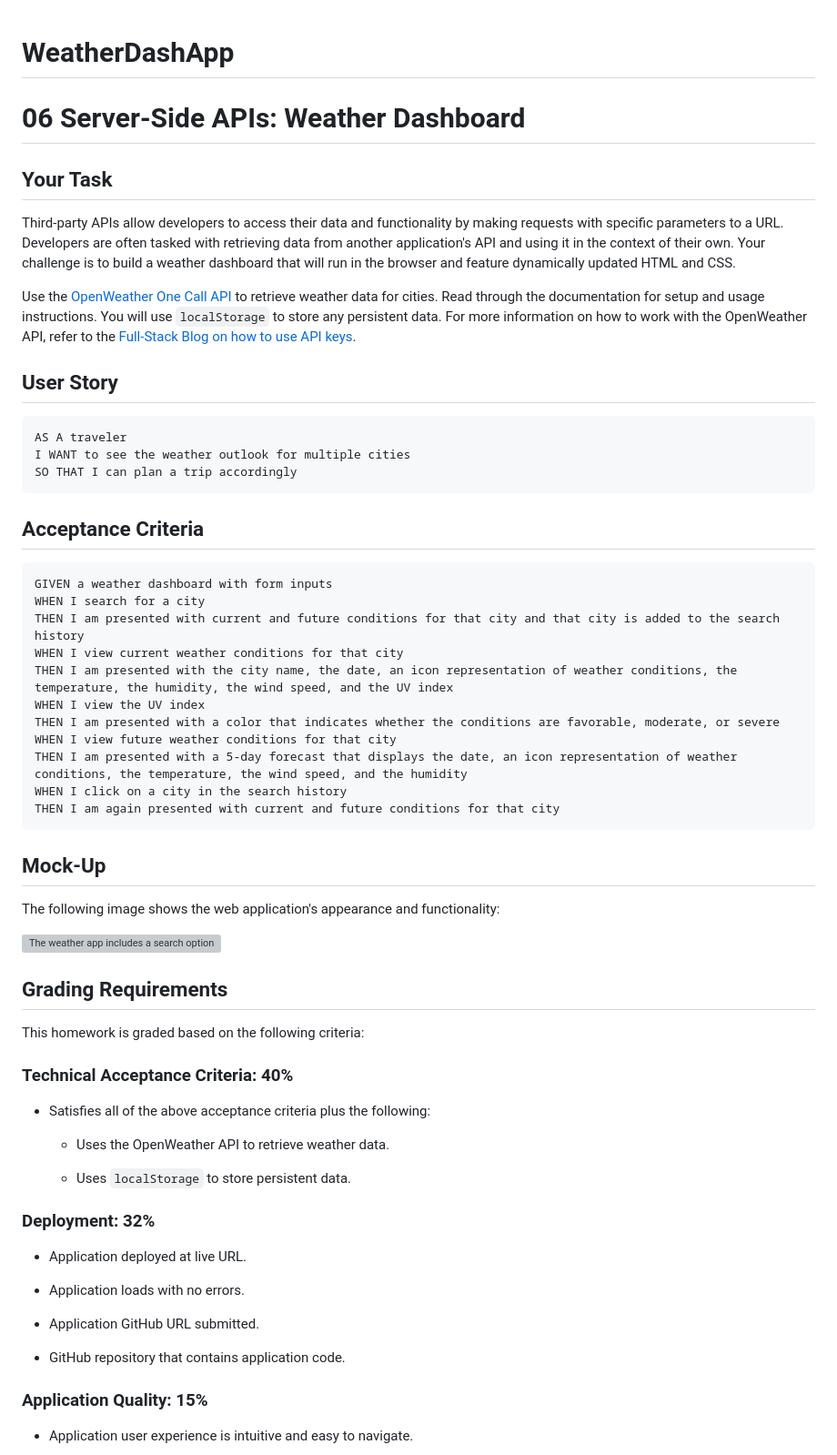
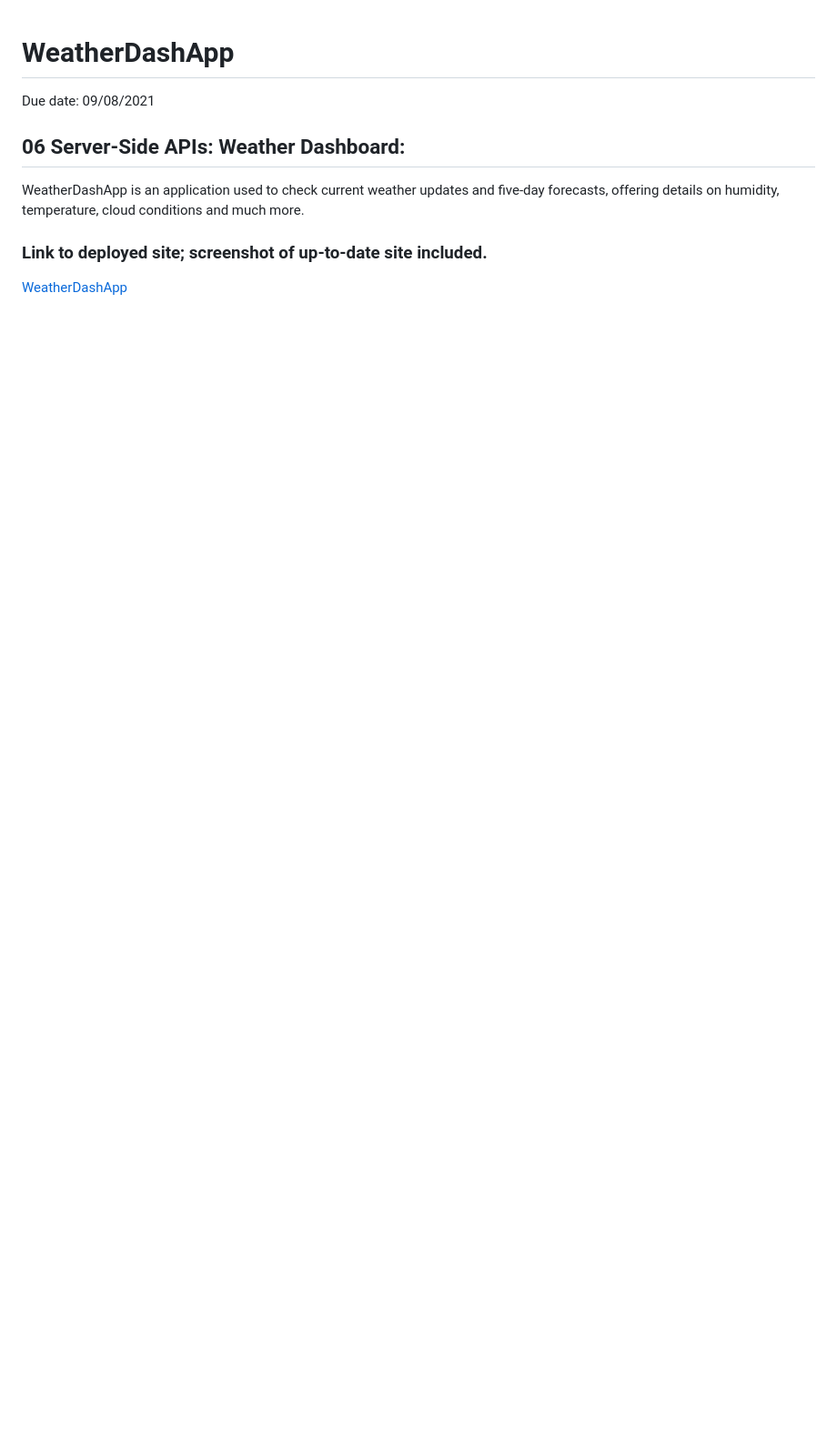
Before and after one commit to fons3517/WeatherDashApp, a Markdown page: README.md, the part around the change printed below. Shown: that part at 91% size. Rendered like a GitHub page; blank space fills up the shorter version; grey boxes are pictures that could not be loaded.

````diff
--- a/README.md
+++ b/README.md
@@ -1,66 +1,12 @@
 # WeatherDashApp
 
-# 06 Server-Side APIs: Weather Dashboard
+Due date: 09/08/2021
 
-## Your Task
+## 06 Server-Side APIs: Weather Dashboard:
 
-Third-party APIs allow developers to access their data and functionality by making requests with specific parameters to a URL. Developers are often tasked with retrieving data from another application's API and using it in the context of their own. Your challenge is to build a weather dashboard that will run in the browser and feature dynamically updated HTML and CSS.
+WeatherDashApp is an application used to check current weather updates and five-day forecasts, offering details on humidity, temperature, cloud conditions and much more.
 
-Use the [OpenWeather One Call API](https://openweathermap.org/api/one-call-api) to retrieve weather data for cities. Read through the documentation for setup and usage instructions. You will use `localStorage` to store any persistent data. For more information on how to work with the OpenWeather API, refer to the [Full-Stack Blog on how to use API keys](https://coding-boot-camp.github.io/full-stack/apis/how-to-use-api-keys).
+### Link to deployed site; screenshot of up-to-date site included.
 
-## User Story
+[WeatherDashApp](https://fons3517.github.io/WeatherDashApp/)
 
-```
-AS A traveler
-I WANT to see the weather outlook for multiple cities
-SO THAT I can plan a trip accordingly
-```
-
-## Acceptance Criteria
-
-```
-GIVEN a weather dashboard with form inputs
-WHEN I search for a city
-THEN I am presented with current and future conditions for that city and that city is added to the search history
-WHEN I view current weather conditions for that city
-THEN I am presented with the city name, the date, an icon representation of weather conditions, the temperature, the humidity, the wind speed, and the UV index
-WHEN I view the UV index
-THEN I am presented with a color that indicates whether the conditions are favorable, moderate, or severe
-WHEN I view future weather conditions for that city
-THEN I am presented with a 5-day forecast that displays the date, an icon representation of weather conditions, the temperature, the wind speed, and the humidity
-WHEN I click on a city in the search history
-THEN I am again presented with current and future conditions for that city
-```
-
-## Mock-Up
-
-The following image shows the web application's appearance and functionality:
-
-![The weather app includes a search option, a list of cities, and a five-day forecast and current weather conditions for Atlanta.](./Assets/06-server-side-apis-homework-demo.png)
-
-## Grading Requirements
-
-This homework is graded based on the following criteria:
-
-### Technical Acceptance Criteria: 40%
-
-* Satisfies all of the above acceptance criteria plus the following:
-
-    * Uses the OpenWeather API to retrieve weather data.
-
-    * Uses `localStorage` to store persistent data.
-
-### Deployment: 32%
-
-* Application deployed at live URL.
-
-* Application loads with no errors.
-
-* Application GitHub URL submitted.
-
-* GitHub repository that contains application code.
-
-### Application Quality: 15%
-
-* Application user experience is intuitive and easy to navigate.
-
````
Also changed, not shown: other parts of README.md (+1 -26 lines), WeatherDashApp.JPG (added).
